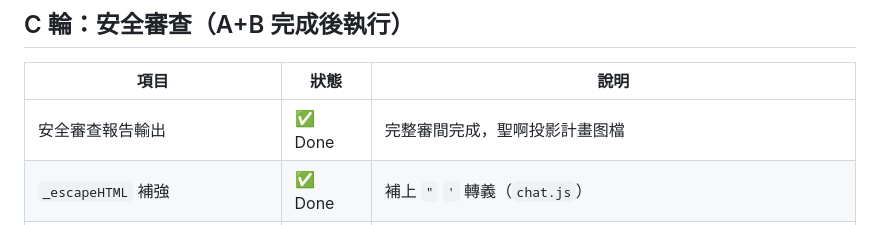
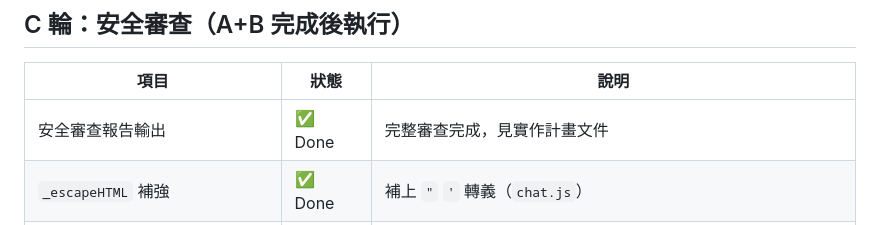
Before and after one commit to chinglin-k/FCU_NE_Chat_Bot, a Markdown page: doc/todo.md, the part around the change. GitHub-like rendering.

Commit message:
docs: fix garbled text in todo.md C round security audit entry

```diff
--- a/doc/todo.md
+++ b/doc/todo.md
@@ -82,7 +82,7 @@
 
 | 項目 | 狀態 | 說明 |
 |---|---|---|
-| 安全審查報告輸出 | ✅ Done | 完整審間完成，聖啊投影計畫图檔 |
+| 安全審查報告輸出 | ✅ Done | 完整審查完成，見實作計畫文件 |
 | `_escapeHTML` 補強 | ✅ Done | 補上 `"` `'` 轉義（`chat.js`） |
 | `_addButtonGroup` icon XSS 修復 | ✅ Done | 改用 DOM `textContent` 方式，移除 `innerHTML` 風險（`chat.js`） |
 | Teams 複製 fallback 改善 | ✅ Done | `window.prompt()` 改為 inline 文字提示（`teams.js`） |
```
